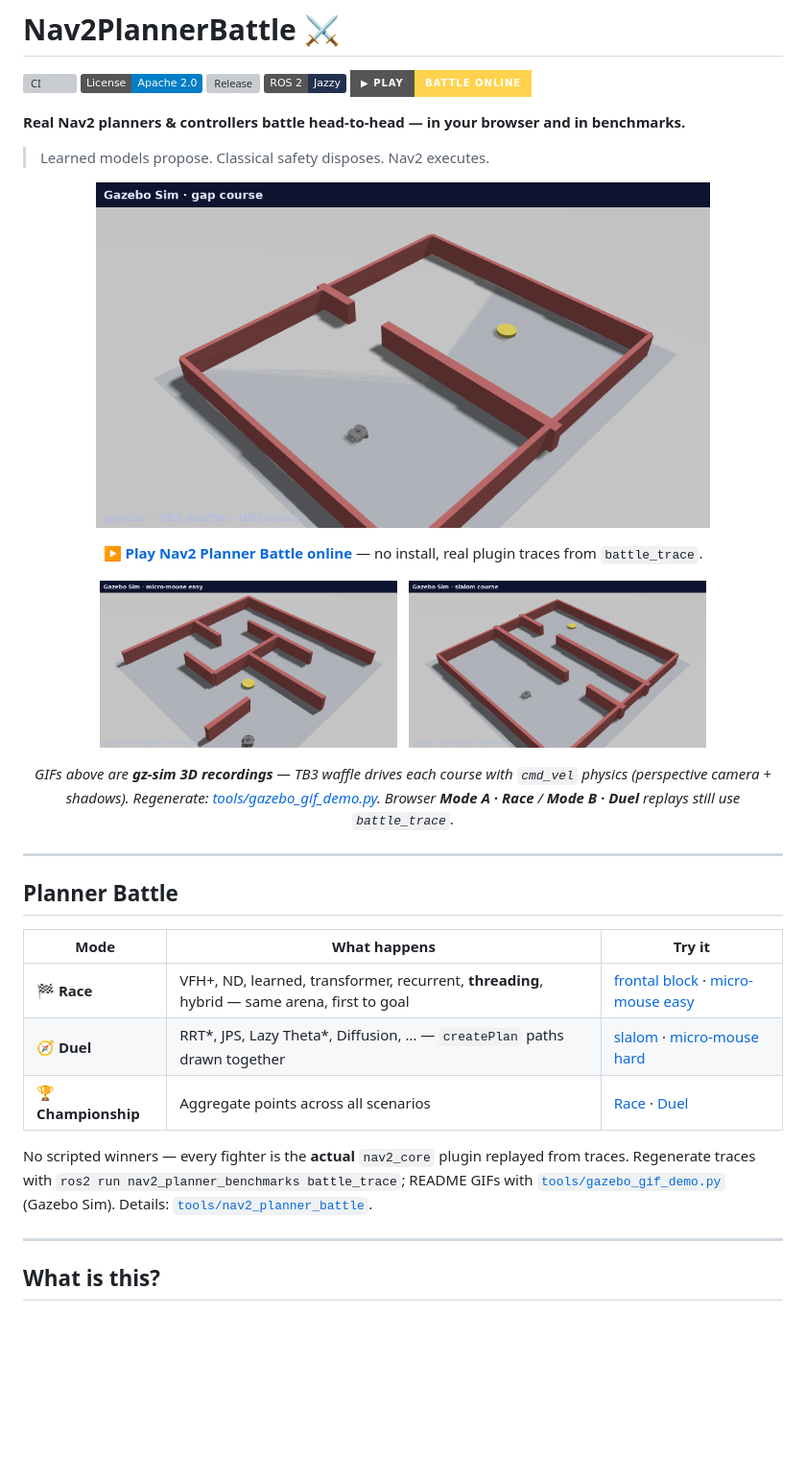
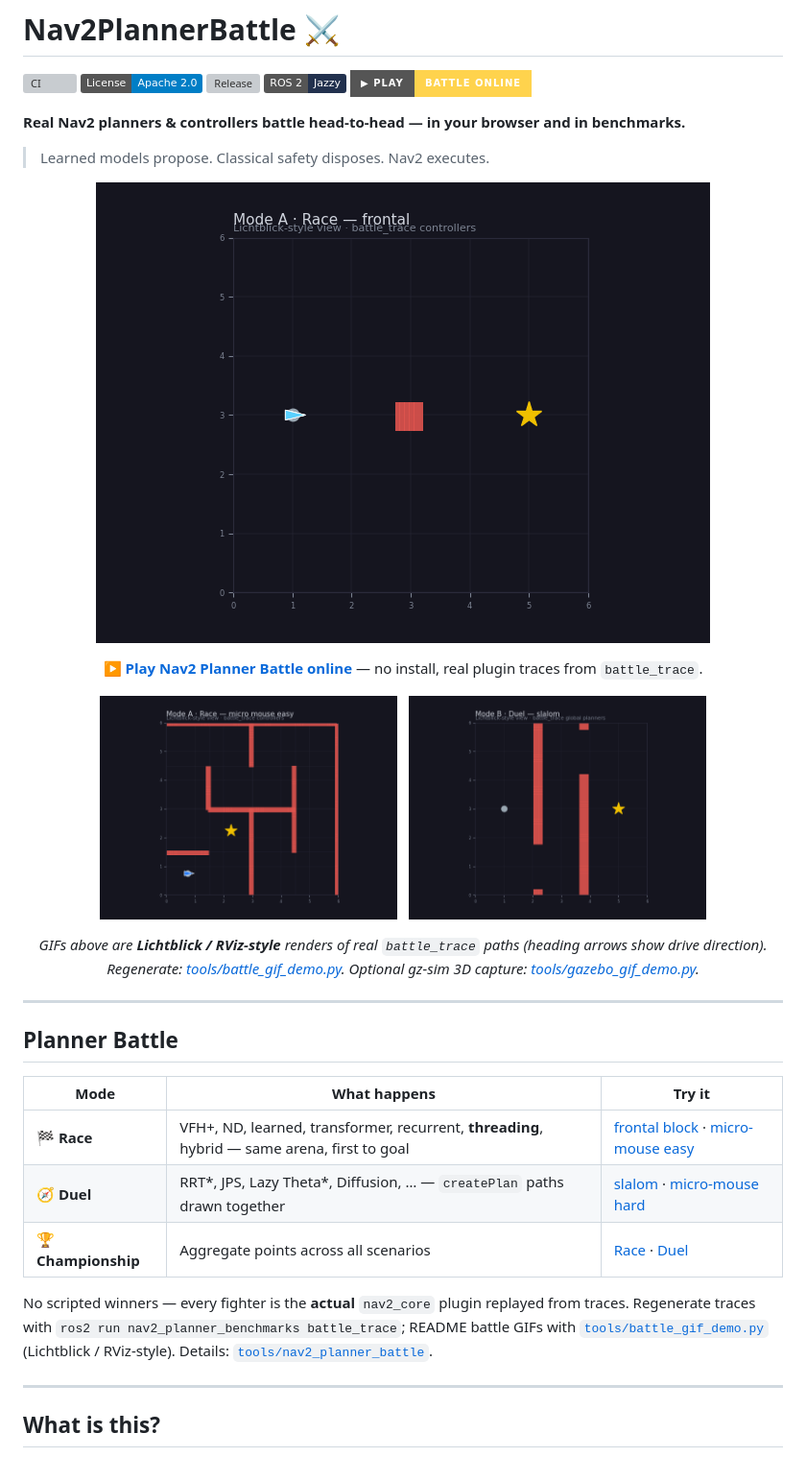
Before and after one commit to rsasaki0109/Nav2PlannerBattle, a Markdown page: README.md, the part around one of its changes. Shown at 96% size. Rendered like a GitHub page; pictures changed too: docs/battle_duel.gif, docs/battle_maze.gif, docs/battle_race.gif; badges without logos; blank space fills up the shorter version; grey boxes are pictures that could not be loaded.

```diff
--- a/README.md
+++ b/README.md
@@ -22,7 +22,7 @@
   <img src="docs/battle_duel.gif" width="310" alt="Mode B planner duel on slalom">
 </p>
 
-<p align="center"><em>GIFs above are <strong>gz-sim 3D recordings</strong> — TB3 waffle drives each course with <code>cmd_vel</code> physics (perspective camera + shadows). Regenerate: <a href="tools/gazebo_gif_demo.py">tools/gazebo_gif_demo.py</a>. Browser <strong>Mode A · Race</strong> / <strong>Mode B · Duel</strong> replays still use <code>battle_trace</code>.</em></p>
+<p align="center"><em>GIFs above are <strong>Lichtblick / RViz-style</strong> renders of real <code>battle_trace</code> paths (heading arrows show drive direction). Regenerate: <a href="tools/battle_gif_demo.py">tools/battle_gif_demo.py</a>. Optional gz-sim 3D capture: <a href="tools/gazebo_gif_demo.py">tools/gazebo_gif_demo.py</a>.</em></p>
 
 ---
 
@@ -34,7 +34,7 @@
 | **🧭 Duel** | RRT*, JPS, Lazy Theta*, Diffusion, … — `createPlan` paths drawn together | [slalom](https://rsasaki0109.github.io/Nav2PlannerBattle/?m=B&s=6) · [micro-mouse hard](https://rsasaki0109.github.io/Nav2PlannerBattle/?m=B&s=9) |
 | **🏆 Championship** | Aggregate points across all scenarios | [Race](https://rsasaki0109.github.io/Nav2PlannerBattle/?m=C) · [Duel](https://rsasaki0109.github.io/Nav2PlannerBattle/?m=C&sub=B) |
 
-No scripted winners — every fighter is the **actual** `nav2_core` plugin replayed from traces. Regenerate traces with `ros2 run nav2_planner_benchmarks battle_trace`; README GIFs with [`tools/gazebo_gif_demo.py`](tools/gazebo_gif_demo.py) (Gazebo Sim). Details: [`tools/nav2_planner_battle`](tools/nav2_planner_battle).
+No scripted winners — every fighter is the **actual** `nav2_core` plugin replayed from traces. Regenerate traces with `ros2 run nav2_planner_benchmarks battle_trace`; README battle GIFs with [`tools/battle_gif_demo.py`](tools/battle_gif_demo.py) (Lichtblick / RViz-style). Details: [`tools/nav2_planner_battle`](tools/nav2_planner_battle).
 
 ---
 
```
Also changed, not shown: other parts of README.md (+1 -1 lines), tools/nav2_planner_battle/README.md (+5 -5 lines), docs/sim_courses.gif, 3 other files.
